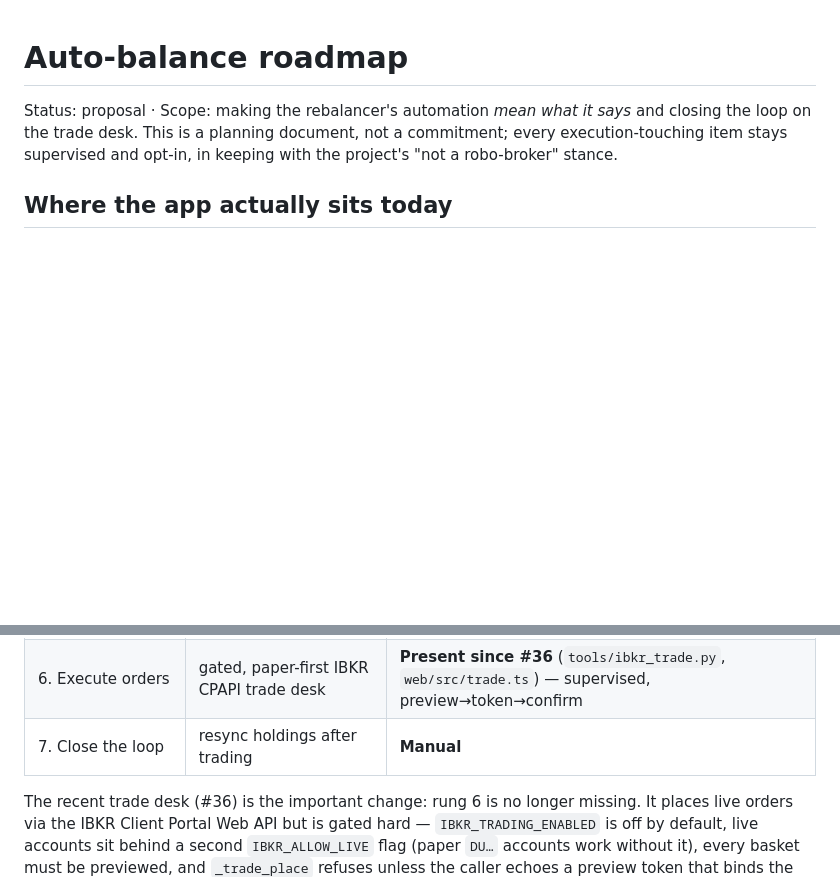
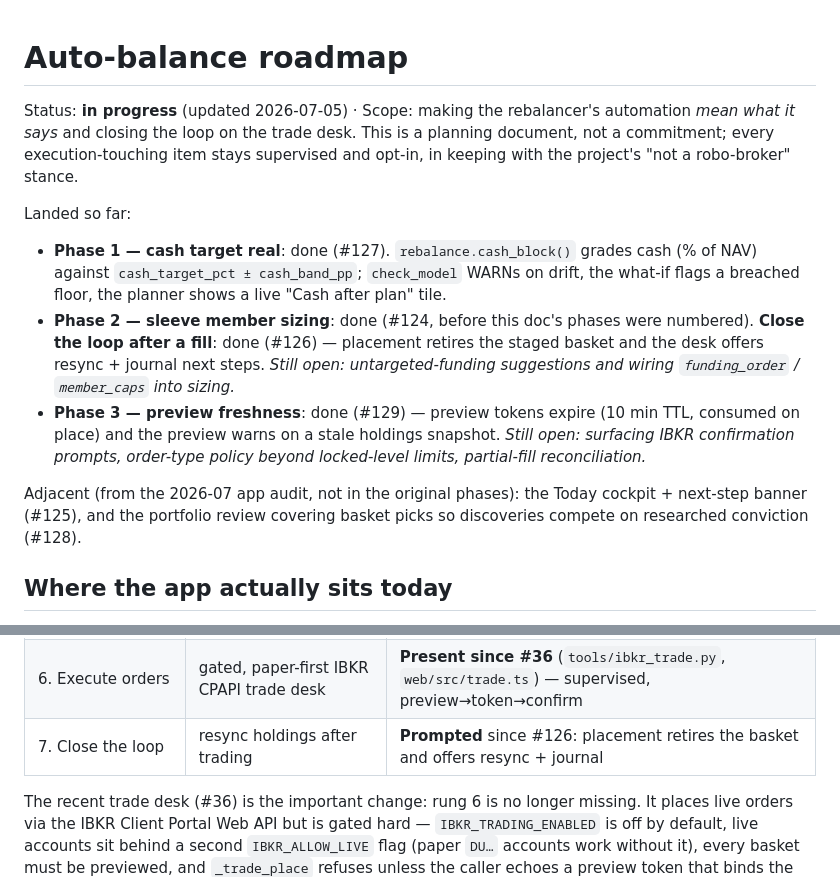
Before and after one commit to DeirhX/assay, a Markdown page: docs/plans/auto-balance-roadmap.md, 2 parts joined by grey strips. Drawn GitHub-style; blank space fills up the shorter version.

Commit message:
docs(roadmap): record landed phases so the plan matches reality
The roadmap still read as an untouched proposal while Phase 1 (#127), the
Phase 2 loop-close (#126) + sleeve sizing (#124), and the Phase 3 preview
freshness item (#129) had shipped. Mark what landed, what remains per phase,
and the adjacent audit work (#125 cockpit, #128 pool review), and update the
automation-ladder rung 7 from "Manual" to "Prompted".

Co-Authored-By: Claude Fable 5 <noreply@anthropic.com>

```diff
--- a/docs/plans/auto-balance-roadmap.md
+++ b/docs/plans/auto-balance-roadmap.md
@@ -1,9 +1,30 @@
 # Auto-balance roadmap
 
-Status: proposal · Scope: making the rebalancer's automation *mean what it says*
-and closing the loop on the trade desk. This is a planning document, not a
-commitment; every execution-touching item stays supervised and opt-in, in
-keeping with the project's "not a robo-broker" stance.
+Status: **in progress** (updated 2026-07-05) · Scope: making the rebalancer's
+automation *mean what it says* and closing the loop on the trade desk. This is
+a planning document, not a commitment; every execution-touching item stays
+supervised and opt-in, in keeping with the project's "not a robo-broker"
+stance.
+
+Landed so far:
+
+- **Phase 1 — cash target real**: done (#127). `rebalance.cash_block()` grades
+  cash (% of NAV) against `cash_target_pct ± cash_band_pp`; `check_model`
+  WARNs on drift, the what-if flags a breached floor, the planner shows a live
+  "Cash after plan" tile.
+- **Phase 2 — sleeve member sizing**: done (#124, before this doc's phases were
+  numbered). **Close the loop after a fill**: done (#126) — placement retires
+  the staged basket and the desk offers resync + journal next steps.
+  *Still open: untargeted-funding suggestions and wiring `funding_order` /
+  `member_caps` into sizing.*
+- **Phase 3 — preview freshness**: done (#129) — preview tokens expire
+  (10 min TTL, consumed on place) and the preview warns on a stale holdings
+  snapshot. *Still open: surfacing IBKR confirmation prompts, order-type
+  policy beyond locked-level limits, partial-fill reconciliation.*
+
+Adjacent (from the 2026-07 app audit, not in the original phases): the Today
+cockpit + next-step banner (#125), and the portfolio review covering basket
+picks so discoveries compete on researched conviction (#128).
 
 ## Where the app actually sits today
 
@@ -19,7 +40,7 @@ automation ladder:
 | 4. Simulate consequences | what-if weights, cash, Czech tax lots | **Automatic** (`tools/whatif.py`, `tools/tax_lots.py`) |
 | 5. Decide / approve | — | Human (always) |
 | 6. Execute orders | gated, paper-first IBKR CPAPI trade desk | **Present since #36** (`tools/ibkr_trade.py`, `web/src/trade.ts`) — supervised, preview→token→confirm |
-| 7. Close the loop | resync holdings after trading | **Manual** |
+| 7. Close the loop | resync holdings after trading | **Prompted** since #126: placement retires the basket and offers resync + journal |
 
 The recent trade desk (#36) is the important change: rung 6 is no longer
 missing. It places live orders via the IBKR Client Portal Web API but is gated
```
